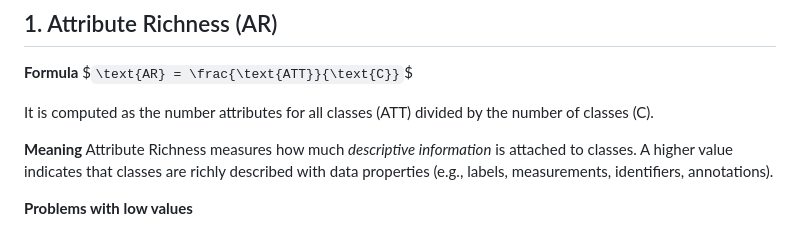
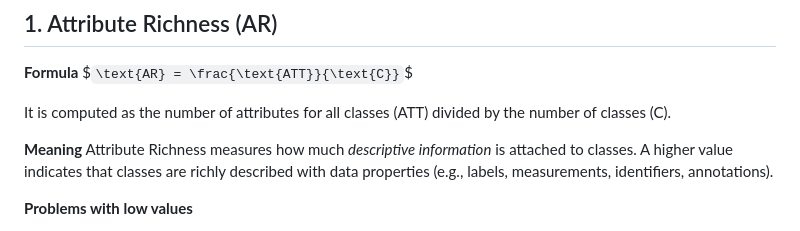
Before and after one commit to davide1797/OntoPFAS, a Markdown page: evaluation/ontometrics.md, the part around the change. Rendered like a GitHub page.

Commit message:
Fix grammatical error in ontometrics.md

```diff
--- a/evaluation/ontometrics.md
+++ b/evaluation/ontometrics.md
@@ -9,7 +9,7 @@ $`
 \text{AR} = \frac{\text{ATT}}{\text{C}}
 `$
 
- It is computed as the number attributes for all classes (ATT) divided by the number of classes (C).
+ It is computed as the number of attributes for all classes (ATT) divided by the number of classes (C).
 
 **Meaning**
 Attribute Richness measures how much *descriptive information* is attached to classes. A higher value indicates that classes are richly described with data properties (e.g., labels, measurements, identifiers, annotations).
```
